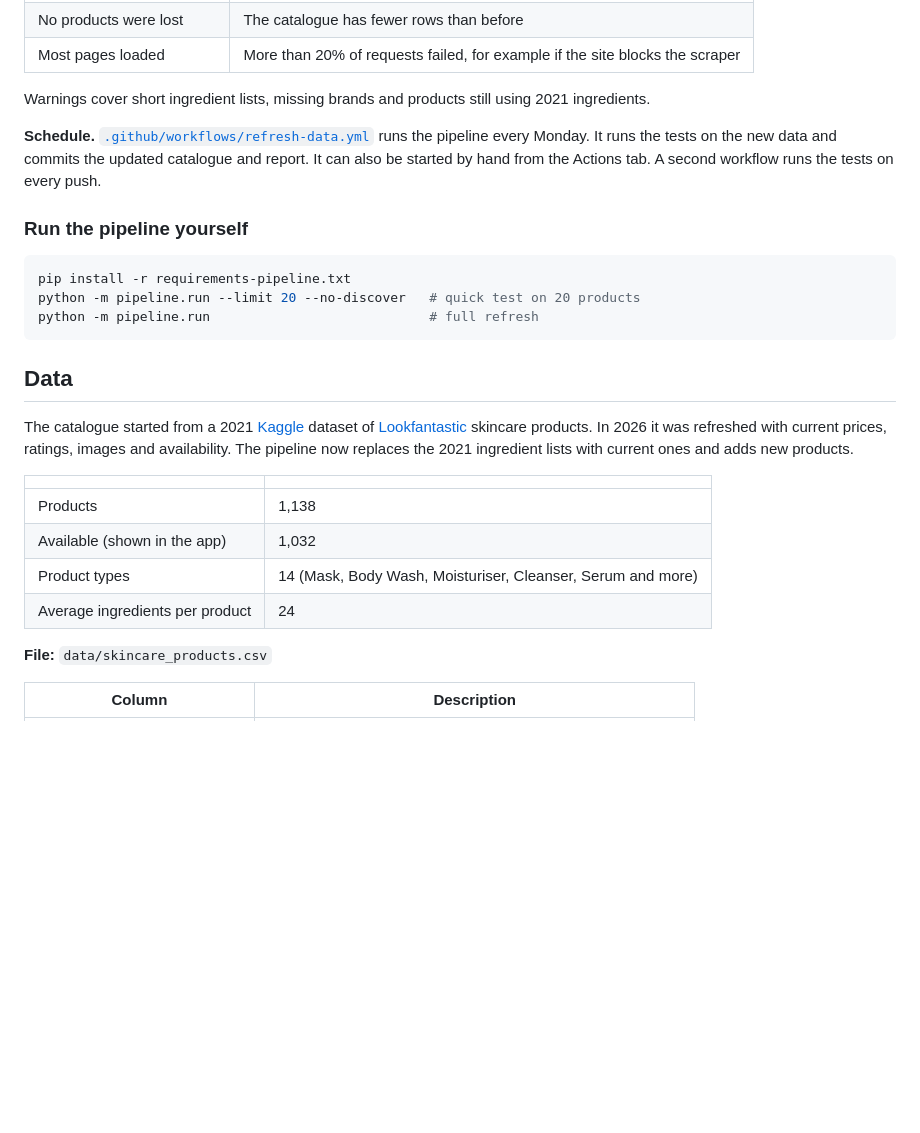
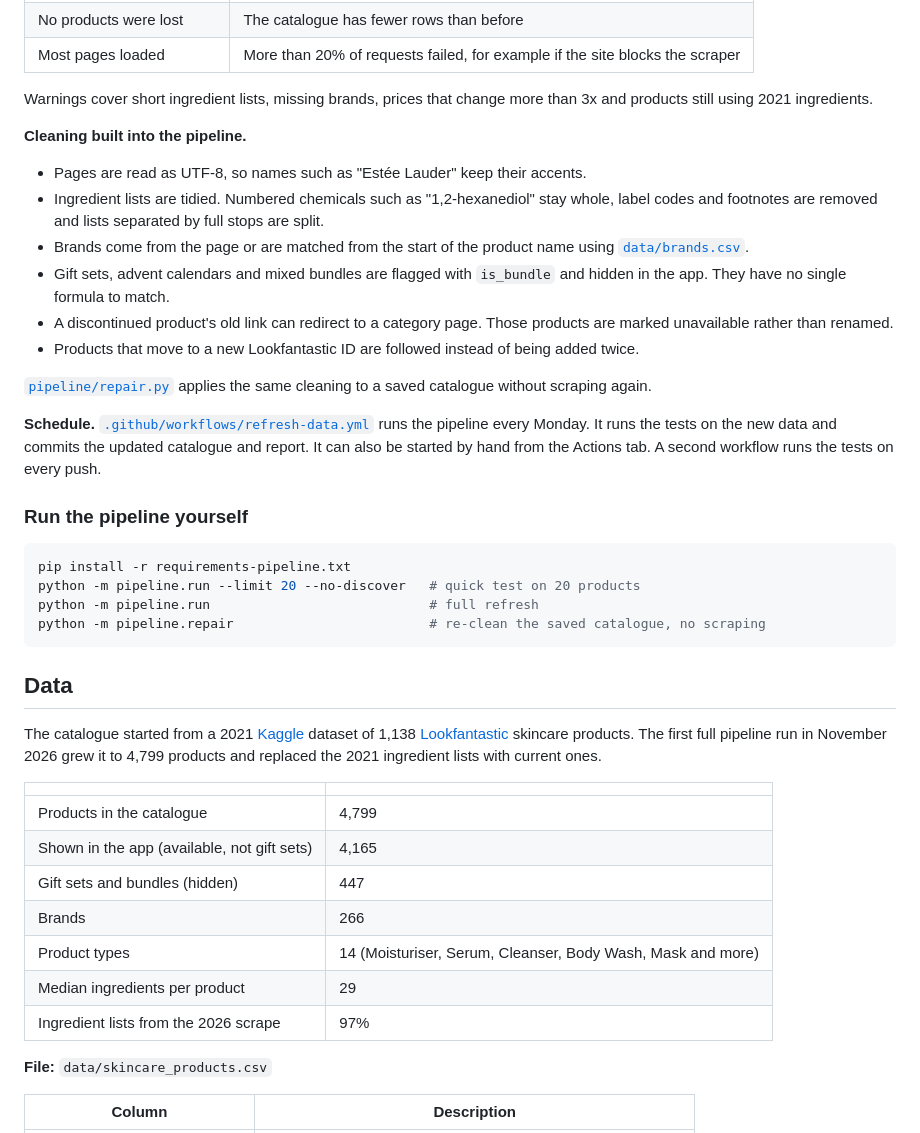
Before and after one commit to marykinya/skincare_recommendation, a Markdown page: README.md, the part around one of its changes. Rendered like a GitHub page; blank space fills up the shorter version.

````diff
--- a/README.md
+++ b/README.md
@@ -98,7 +101,18 @@ existing catalogue ──► re-check products ──┘
 | No products were lost | The catalogue has fewer rows than before |
 | Most pages loaded | More than 20% of requests failed, for example if the site blocks the scraper |
 
-Warnings cover short ingredient lists, missing brands and products still using 2021 ingredients.
+Warnings cover short ingredient lists, missing brands, prices that change more than 3x and products still using 2021 ingredients.
+
+**Cleaning built into the pipeline.**
+
+- Pages are read as UTF-8, so names such as "Estée Lauder" keep their accents.
+- Ingredient lists are tidied. Numbered chemicals such as "1,2-hexanediol" stay whole, label codes and footnotes are removed and lists separated by full stops are split.
+- Brands come from the page or are matched from the start of the product name using [`data/brands.csv`](data/brands.csv).
+- Gift sets, advent calendars and mixed bundles are flagged with `is_bundle` and hidden in the app. They have no single formula to match.
+- A discontinued product's old link can redirect to a category page. Those products are marked unavailable rather than renamed.
+- Products that move to a new Lookfantastic ID are followed instead of being added twice.
+
+[`pipeline/repair.py`](pipeline/repair.py) applies the same cleaning to a saved catalogue without scraping again.
 
 **Schedule.** [`.github/workflows/refresh-data.yml`](.github/workflows/refresh-data.yml) runs the pipeline every Monday. It runs the tests on the new data and commits the updated catalogue and report. It can also be started by hand from the Actions tab. A second workflow runs the tests on every push.
 
@@ -108,18 +122,22 @@ Warnings cover short ingredient lists, missing brands and products still using 2
 pip install -r requirements-pipeline.txt
 python -m pipeline.run --limit 20 --no-discover   # quick test on 20 products
 python -m pipeline.run                            # full refresh
+python -m pipeline.repair                         # re-clean the saved catalogue, no scraping
 ```
 
 ## Data
 
-The catalogue started from a 2021 [Kaggle](https://www.kaggle.com) dataset of [Lookfantastic](https://www.lookfantastic.com) skincare products. In 2026 it was refreshed with current prices, ratings, images and availability. The pipeline now replaces the 2021 ingredient lists with current ones and adds new products.
+The catalogue started from a 2021 [Kaggle](https://www.kaggle.com) dataset of 1,138 [Lookfantastic](https://www.lookfantastic.com) skincare products. The first full pipeline run in November 2026 grew it to 4,799 products and replaced the 2021 ingredient lists with current ones.
 
 | | |
 |---|---|
-| Products | 1,138 |
-| Available (shown in the app) | 1,032 |
-| Product types | 14 (Mask, Body Wash, Moisturiser, Cleanser, Serum and more) |
-| Average ingredients per product | 24 |
+| Products in the catalogue | 4,799 |
+| Shown in the app (available, not gift sets) | 4,165 |
+| Gift sets and bundles (hidden) | 447 |
+| Brands | 266 |
+| Product types | 14 (Moisturiser, Serum, Cleanser, Body Wash, Mask and more) |
+| Median ingredients per product | 29 |
+| Ingredient lists from the 2026 scrape | 97% |
 
 **File:** `data/skincare_products.csv`
 
````
Also changed, not shown: other parts of README.md (+24 -13 lines), data/quality_report.md (+8 -10 lines), docs/evaluation_size_variants.png, 12 other files.
